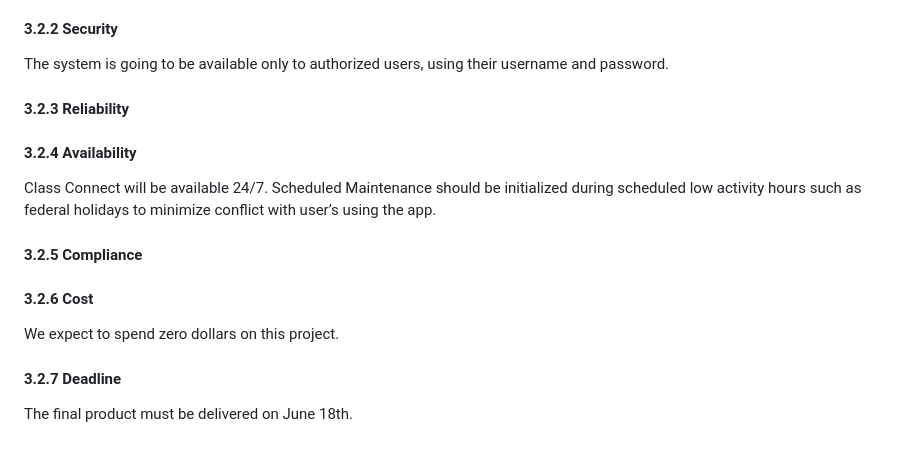
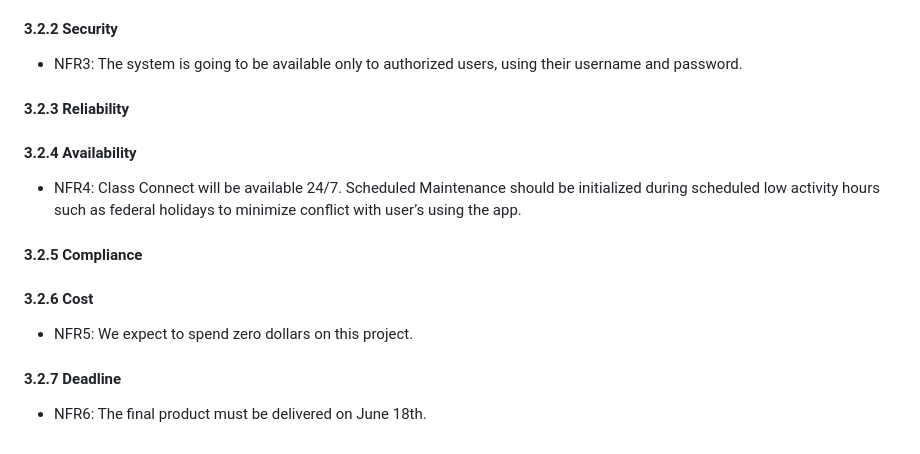
Before and after one commit to uncg-csc340/su25-team0, a Markdown page: Class Connect SRS.md, the part around the change. Rendered like a GitHub page.

```diff
--- a/Class Connect SRS.md
+++ b/Class Connect SRS.md
@@ -120,17 +120,17 @@ Devices that have web browser capabilities.
 - NFR2: The expert user will be able to add and manage classes in less than 1 minute.
 
 #### 3.2.2 Security
-The system is going to be available only to authorized users, using their username and password.
+- NFR3: The system is going to be available only to authorized users, using their username and password.
 
 #### 3.2.3 Reliability
 
 #### 3.2.4 Availability
-Class Connect will be available 24/7. Scheduled Maintenance should be initialized during scheduled low activity hours such as federal holidays to minimize conflict with user’s using the app.
+- NFR4: Class Connect will be available 24/7. Scheduled Maintenance should be initialized during scheduled low activity hours such as federal holidays to minimize conflict with user’s using the app.
 
 #### 3.2.5 Compliance
 
 #### 3.2.6 Cost
-We expect to spend zero dollars on this project.
+- NFR5: We expect to spend zero dollars on this project.
 
 #### 3.2.7 Deadline
-The final product must be delivered on June 18th.
+- NFR6: The final product must be delivered on June 18th.
```
